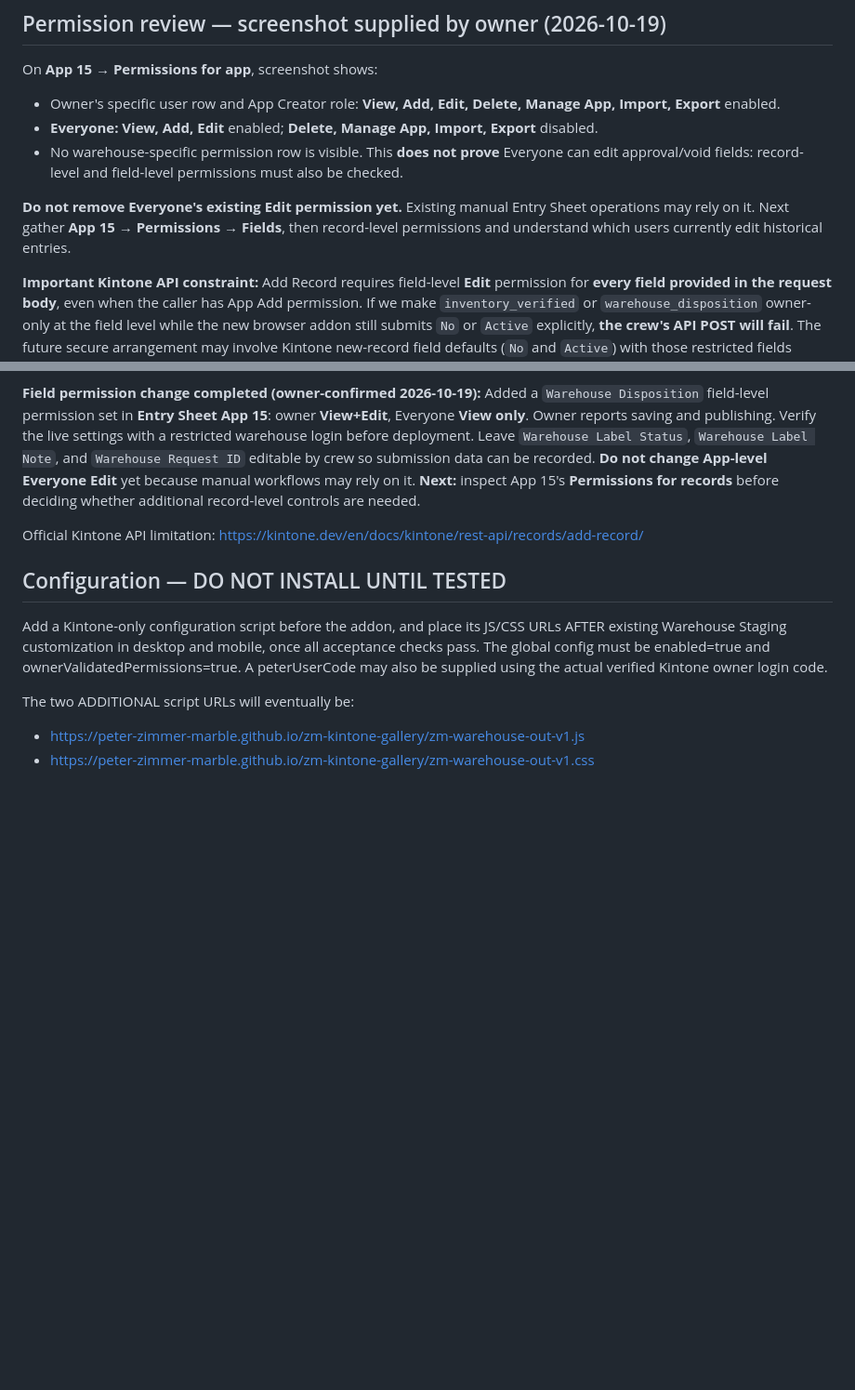
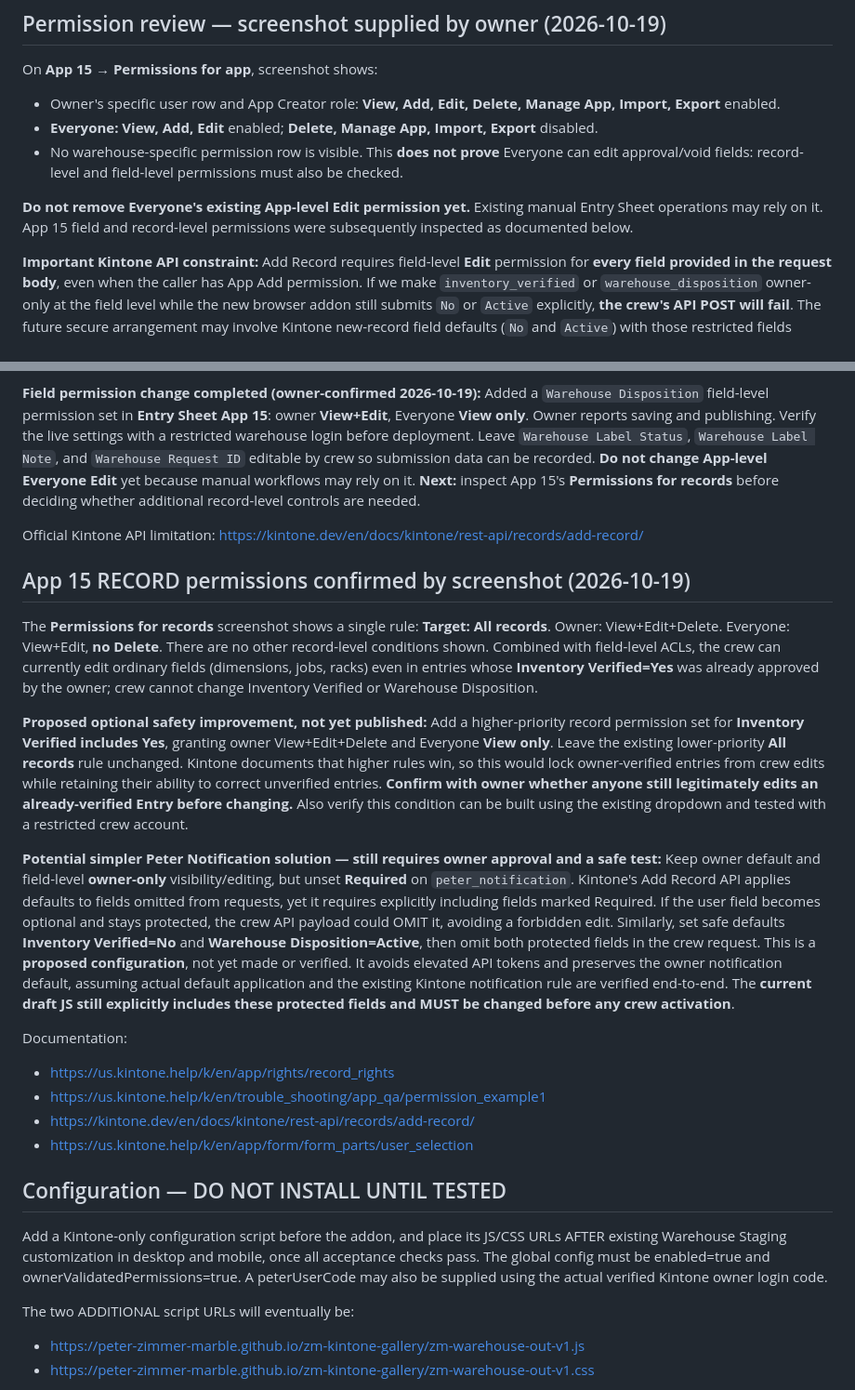
Before and after one commit to peter-zimmer-marble/zm-kintone-gallery, a Markdown page: WAREHOUSE_OUT_SETUP.md, 2 parts joined by grey strips. Shown at 93% size. GitHub-like rendering; blank space fills up the shorter version.

Commit message:
Record verified App 15 record ACLs and propose owner-approved verified-entry lock and safe default-based REST mapping

```diff
--- a/WAREHOUSE_OUT_SETUP.md
+++ b/WAREHOUSE_OUT_SETUP.md
@@ -73,7 +73,7 @@ On **App 15 → Permissions for app**, screenshot shows:
 - **Everyone:** **View, Add, Edit** enabled; **Delete, Manage App, Import, Export** disabled.
 - No warehouse-specific permission row is visible. This **does not prove** Everyone can edit approval/void fields: record-level and field-level permissions must also be checked.
 
-**Do not remove Everyone's existing Edit permission yet.** Existing manual Entry Sheet operations may rely on it. Next gather **App 15 → Permissions → Fields**, then record-level permissions and understand which users currently edit historical entries.
+**Do not remove Everyone's existing App-level Edit permission yet.** Existing manual Entry Sheet operations may rely on it. App 15 field and record-level permissions were subsequently inspected as documented below.
 
 **Important Kintone API constraint:** Add Record requires field-level **Edit** permission for **every field provided in the request body**, even when the caller has App Add permission. If we make `inventory_verified` or `warehouse_disposition` owner-only at the field level while the new browser addon still submits `No` or `Active` explicitly, **the crew's API POST will fail**. The future secure arrangement may involve Kintone new-record field defaults (`No` and `Active`) with those restricted fields **omitted** from crew POSTs, after testing default application with a real restricted warehouse login. App-level Add remains enabled; Edit can eventually be owner-only if the crew does not need to correct existing entries directly.
 
@@ -137,6 +137,49 @@ whether additional record-level controls are needed.
 Official Kintone API limitation:
 https://kintone.dev/en/docs/kintone/rest-api/records/add-record/
 
+## App 15 RECORD permissions confirmed by screenshot (2026-10-19)
+
+The **Permissions for records** screenshot shows a single rule:
+**Target: All records**. Owner: View+Edit+Delete. Everyone:
+View+Edit, **no Delete**. There are no other record-level
+conditions shown. Combined with field-level ACLs, the crew can
+currently edit ordinary fields (dimensions, jobs, racks) even in
+entries whose **Inventory Verified=Yes** was already approved by the
+owner; crew cannot change Inventory Verified or Warehouse Disposition.
+
+**Proposed optional safety improvement, not yet published:** Add a
+higher-priority record permission set for **Inventory Verified includes
+Yes**, granting owner View+Edit+Delete and Everyone **View only**.
+Leave the existing lower-priority **All records** rule unchanged.
+Kintone documents that higher rules win, so this would lock
+owner-verified entries from crew edits while retaining their ability
+to correct unverified entries. **Confirm with owner whether anyone
+still legitimately edits an already-verified Entry before changing.**
+Also verify this condition can be built using the existing dropdown
+and tested with a restricted crew account.
+
+**Potential simpler Peter Notification solution — still requires owner
+approval and a safe test:** Keep owner default and field-level
+**owner-only** visibility/editing, but unset **Required** on
+`peter_notification`. Kintone's Add Record API applies defaults to
+fields omitted from requests, yet it requires explicitly including
+fields marked Required. If the user field becomes optional and stays
+protected, the crew API payload could OMIT it, avoiding a forbidden
+edit. Similarly, set safe defaults **Inventory Verified=No** and
+**Warehouse Disposition=Active**, then omit both protected fields in
+the crew request. This is a **proposed configuration**, not yet made
+or verified. It avoids elevated API tokens and preserves the owner
+notification default, assuming actual default application and the
+existing Kintone notification rule are verified end-to-end. The
+**current draft JS still explicitly includes these protected fields
+and MUST be changed before any crew activation**.
+
+Documentation:
+- https://us.kintone.help/k/en/app/rights/record_rights
+- https://us.kintone.help/k/en/trouble_shooting/app_qa/permission_example1
+- https://kintone.dev/en/docs/kintone/rest-api/records/add-record/
+- https://us.kintone.help/k/en/app/form/form_parts/user_selection
+
 ## Configuration — DO NOT INSTALL UNTIL TESTED
 
 Add a Kintone-only configuration script before the addon, and place its
```
